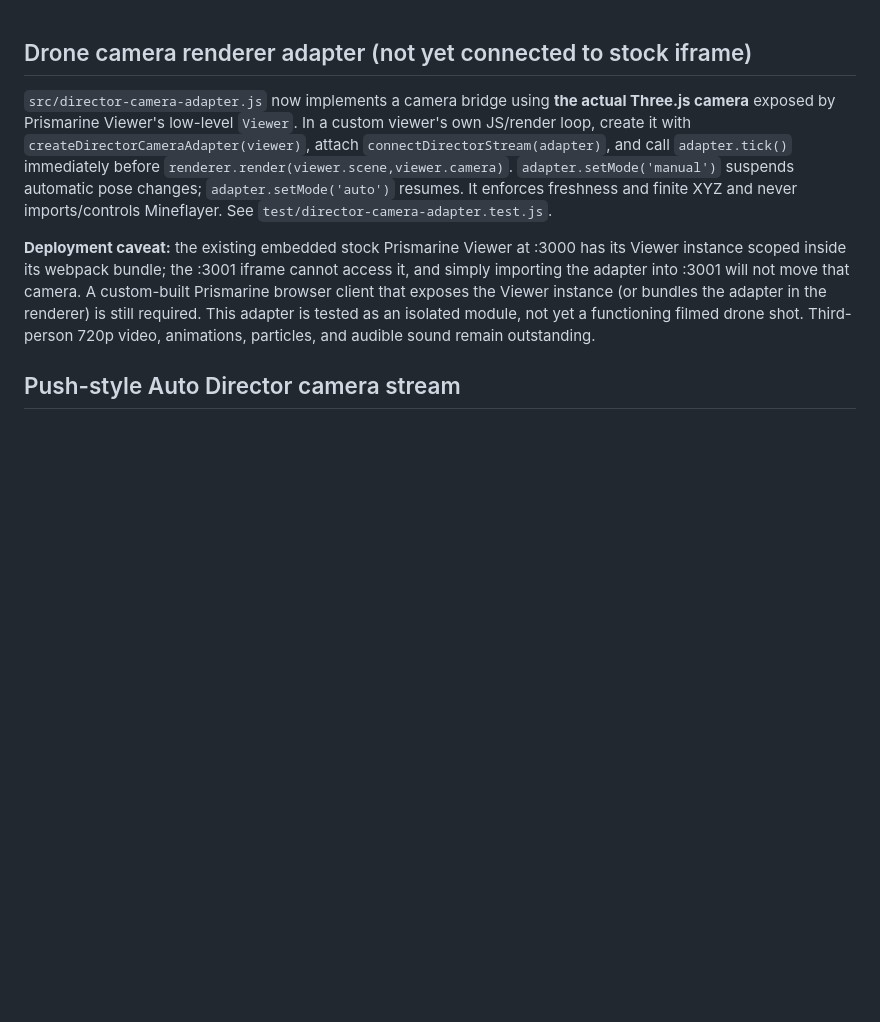
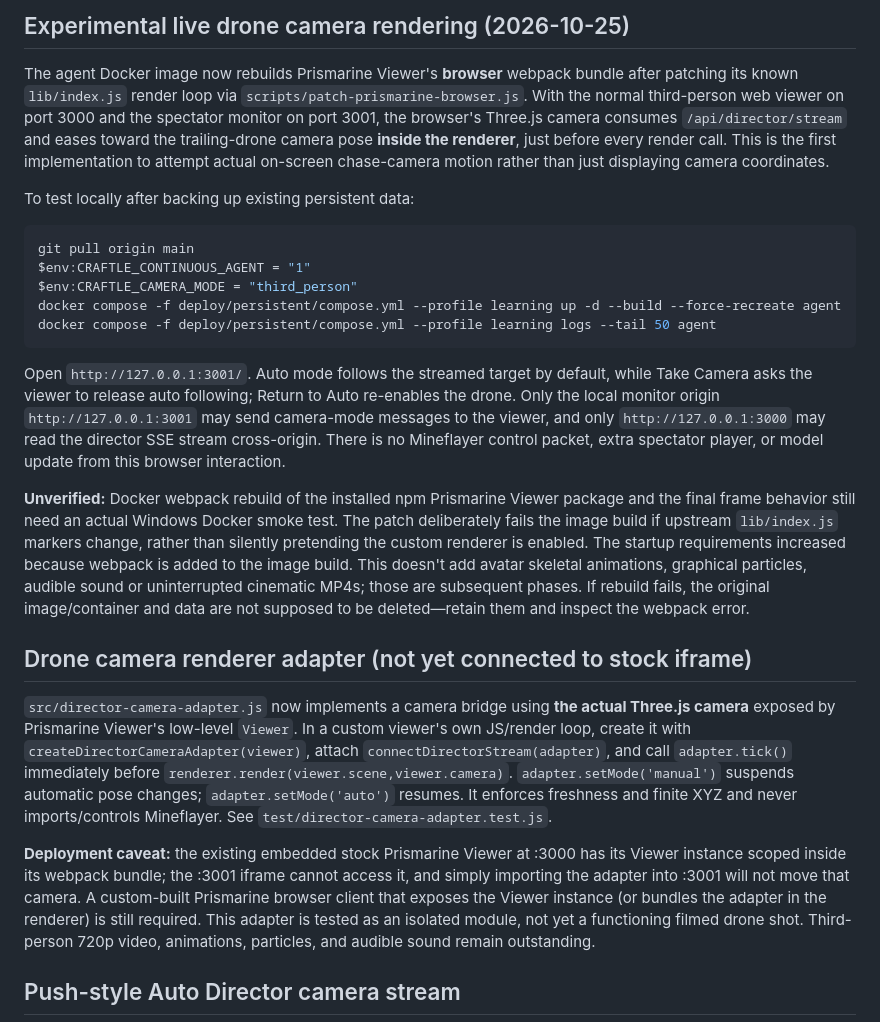
Before and after one commit to dylandlr/craftle, a Markdown page: deploy/persistent/README.md, the part around the change. Drawn GitHub-style; blank space fills up the shorter version.

Commit message:
docs: experimental real browser chase-camera bundle and Windows smoke steps

````diff
--- a/deploy/persistent/README.md
+++ b/deploy/persistent/README.md
@@ -1,3 +1,21 @@
+## Experimental live drone camera rendering (2026-10-25)
+
+The agent Docker image now rebuilds Prismarine Viewer's **browser** webpack bundle after patching its known `lib/index.js` render loop via `scripts/patch-prismarine-browser.js`. With the normal third-person web viewer on port 3000 and the spectator monitor on port 3001, the browser's Three.js camera consumes `/api/director/stream` and eases toward the trailing-drone camera pose **inside the renderer**, just before every render call. This is the first implementation to attempt actual on-screen chase-camera motion rather than just displaying camera coordinates.
+
+To test locally after backing up existing persistent data:
+
+```powershell
+git pull origin main
+$env:CRAFTLE_CONTINUOUS_AGENT = "1"
+$env:CRAFTLE_CAMERA_MODE = "third_person"
+docker compose -f deploy/persistent/compose.yml --profile learning up -d --build --force-recreate agent
+docker compose -f deploy/persistent/compose.yml --profile learning logs --tail 50 agent
+```
+
+Open `http://127.0.0.1:3001/`. Auto mode follows the streamed target by default, while Take Camera asks the viewer to release auto following; Return to Auto re-enables the drone. Only the local monitor origin `http://127.0.0.1:3001` may send camera-mode messages to the viewer, and only `http://127.0.0.1:3000` may read the director SSE stream cross-origin. There is no Mineflayer control packet, extra spectator player, or model update from this browser interaction.
+
+**Unverified:** Docker webpack rebuild of the installed npm Prismarine Viewer package and the final frame behavior still need an actual Windows Docker smoke test. The patch deliberately fails the image build if upstream `lib/index.js` markers change, rather than silently pretending the custom renderer is enabled. The startup requirements increased because webpack is added to the image build. This doesn't add avatar skeletal animations, graphical particles, audible sound or uninterrupted cinematic MP4s; those are subsequent phases. If rebuild fails, the original image/container and data are not supposed to be deleted—retain them and inspect the webpack error.
+
 ## Drone camera renderer adapter (not yet connected to stock iframe)
 
 `src/director-camera-adapter.js` now implements a camera bridge using **the actual Three.js camera** exposed by Prismarine Viewer's low-level `Viewer`. In a custom viewer's own JS/render loop, create it with `createDirectorCameraAdapter(viewer)`, attach `connectDirectorStream(adapter)`, and call `adapter.tick()` immediately before `renderer.render(viewer.scene,viewer.camera)`. `adapter.setMode('manual')` suspends automatic pose changes; `adapter.setMode('auto')` resumes. It enforces freshness and finite XYZ and never imports/controls Mineflayer. See `test/director-camera-adapter.test.js`.
````
